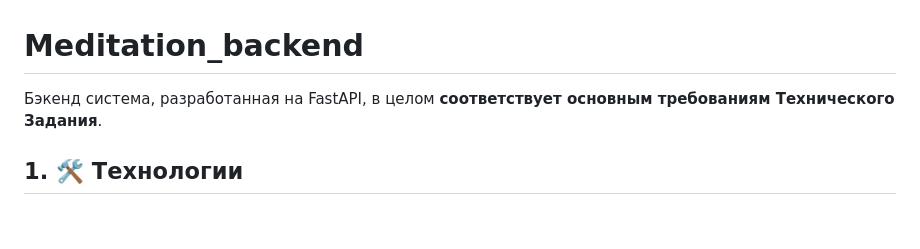
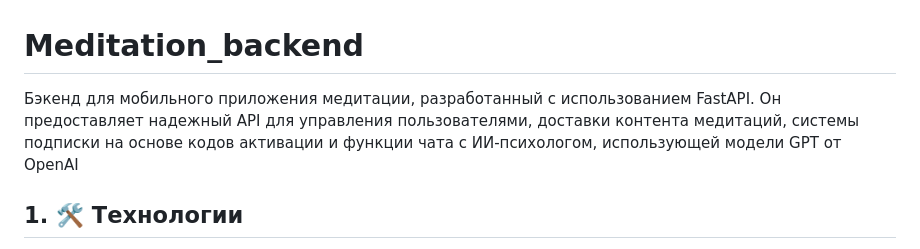
Before and after one commit to meloch287/Meditation_backend, a Markdown page: README.md, the part around the change. GitHub-like rendering; blank space fills up the shorter version.

```diff
--- a/README.md
+++ b/README.md
@@ -1,6 +1,6 @@
 # Meditation_backend
 
-Бэкенд система, разработанная на FastAPI, в целом **соответствует основным требованиям Технического Задания**.
+Бэкенд для мобильного приложения медитации, разработанный с использованием FastAPI. Он предоставляет надежный API для управления пользователями, доставки контента медитаций, системы подписки на основе кодов активации и функции чата с ИИ-психологом, использующей модели GPT от OpenAI
 
 ## 1. 🛠 Технологии
 
```
